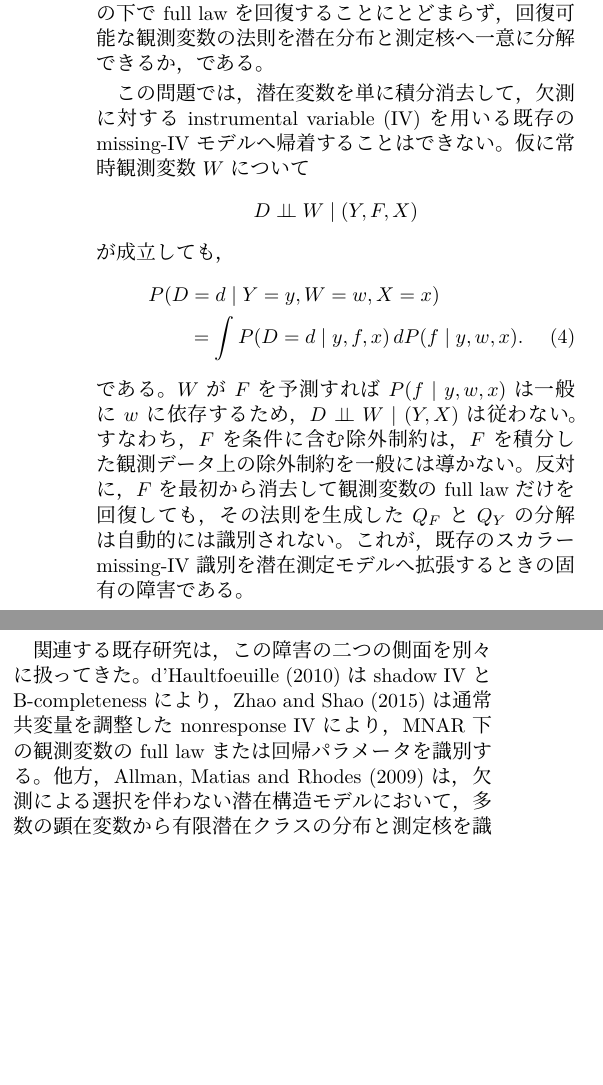
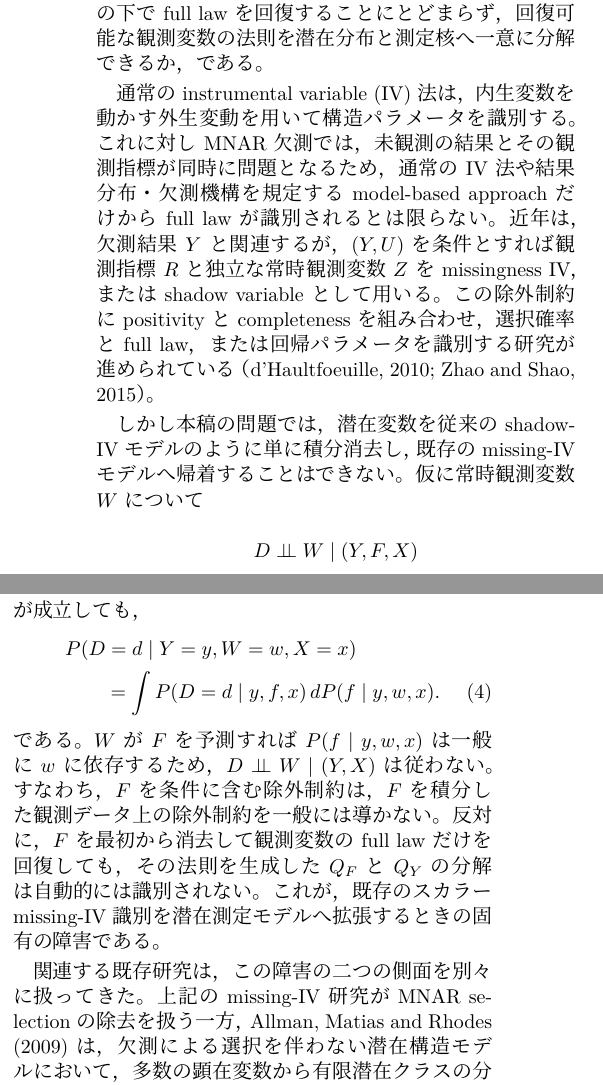
Before and after one commit to MHsamurai/missing-IV, a LaTeX document (notes/vector_missing_iv_identification_working.tex): two parts of the columns of page 1 of 5, joined at a grey line, cut so that both start at the same text, the shorter picture padded with empty space. Compiled offline with XeLaTeX; a missing font is replaced by an installed copy or a similar font.

Commit message:
Introduce missingness IV motivation

```diff
--- a/notes/vector_missing_iv_identification_working.tex
+++ b/notes/vector_missing_iv_identification_working.tex
@@ -87,9 +87,19 @@ $Q_Y=\{Q_j:j=1,\ldots,m\}$である。しかし$Y_j$は観測指標$D_j=1$の
 回復することにとどまらず，
 回復可能な観測変数の法則を潜在分布と測定核へ一意に分解できるか，である。
 
-この問題では，潜在変数を単に積分消去して，欠測に対するinstrumental
-variable (IV)を用いる既存のmissing-IVモデルへ帰着することはできない。
-仮に常時観測変数$W$について
+通常のinstrumental variable (IV)法は，内生変数を動かす外生変動を用いて
+構造パラメータを識別する。これに対しMNAR欠測では，未観測の結果とその
+観測指標が同時に問題となるため，通常のIV法や結果分布・欠測機構を規定する
+model-based approachだけからfull lawが識別されるとは限らない。近年は，
+欠測結果$Y$と関連するが，$(Y,U)$を条件とすれば観測指標$R$と独立な
+常時観測変数$Z$をmissingness IV，またはshadow variableとして用いる。
+この除外制約にpositivityとcompletenessを組み合わせ，選択確率とfull law，
+または回帰パラメータを識別する研究が進められている
+（d'Haultfoeuille, 2010; Zhao and Shao, 2015）。
+
+しかし本稿の問題では，潜在変数を従来のshadow-IVモデルのように単に
+積分消去し，既存のmissing-IVモデルへ帰着することはできない。仮に
+常時観測変数$W$について
 \[
 D\indep W\mid(Y,F,X)
 \]
@@ -106,11 +116,9 @@ $F$を積分した観測データ上の除外制約を一般には導かない
 $Q_F$と$Q_Y$の分解は自動的には識別されない。これが，既存のスカラー
 missing-IV識別を潜在測定モデルへ拡張するときの固有の障害である。
 
-関連する既存研究は，この障害の二つの側面を別々に扱ってきた。
-d'Haultfoeuille (2010) はshadow IVとB-completenessにより，
-Zhao and Shao (2015) は通常共変量を調整したnonresponse IVにより，
-MNAR下の観測変数のfull lawまたは回帰パラメータを識別する。他方，
-Allman, Matias and Rhodes (2009) は，欠測による選択を伴わない潜在構造
+関連する既存研究は，この障害の二つの側面を別々に扱ってきた。上記の
+missing-IV研究がMNAR selectionの除去を扱う一方，Allman, Matias and
+Rhodes (2009) は，欠測による選択を伴わない潜在構造
 モデルにおいて，多数の顕在変数から有限潜在クラスの分布と測定核を
 識別する。潜在変数を含むMNARモデルも因子分析・SEM・IRTで提案されて
 いるが，多くは欠測機構と潜在測定モデルを同時にパラメトリックに規定する。
```
